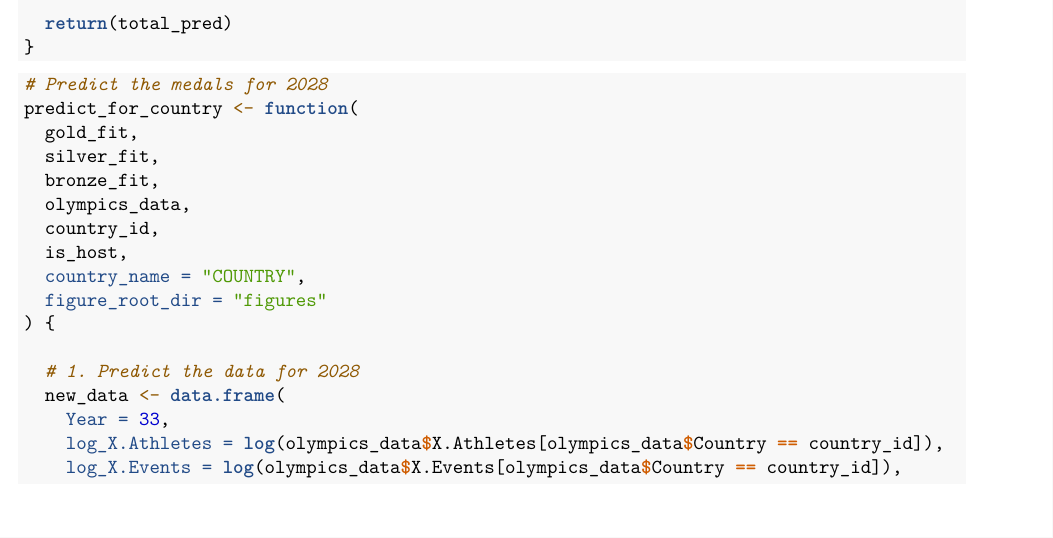
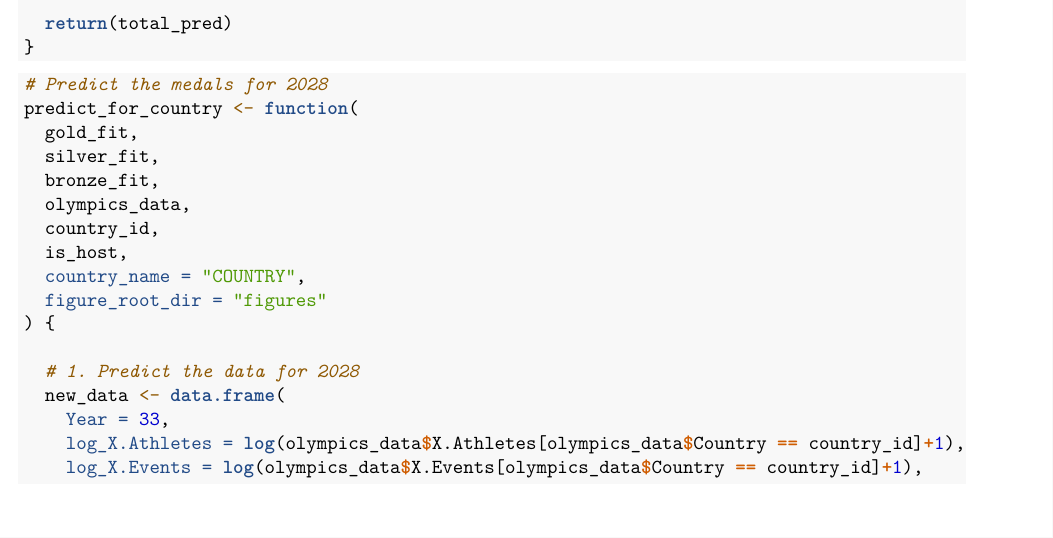
Before and after one commit to Guijiao2004/DATASCI451-Final-Project, an R Markdown document (03_Bayesian_hierarchical_model.Rmd): part of page 7 of 9, cut so that both start at the same text. Rendered offline with R 4.5, knitr and Pandoc, then LaTeX, with nearby package versions; some code elsewhere in the file could not run offline; common packages that the code uses without loading them are loaded.

Commit message:
modified:   03_Bayesian_hierarchical_model.Rmd

```diff
--- a/03_Bayesian_hierarchical_model.Rmd
+++ b/03_Bayesian_hierarchical_model.Rmd
@@ -345,8 +345,8 @@ predict_for_country <- function(
   # 1. Predict the data for 2028
   new_data <- data.frame(
     Year = 33,
-    log_X.Athletes = log(olympics_data$X.Athletes[olympics_data$Country == country_id]),
-    log_X.Events = log(olympics_data$X.Events[olympics_data$Country == country_id]),
+    log_X.Athletes = log(olympics_data$X.Athletes[olympics_data$Country == country_id]+1),
+    log_X.Events = log(olympics_data$X.Events[olympics_data$Country == country_id]+1),
     IsHost = is_host,
     Country = country_name
   )
```
